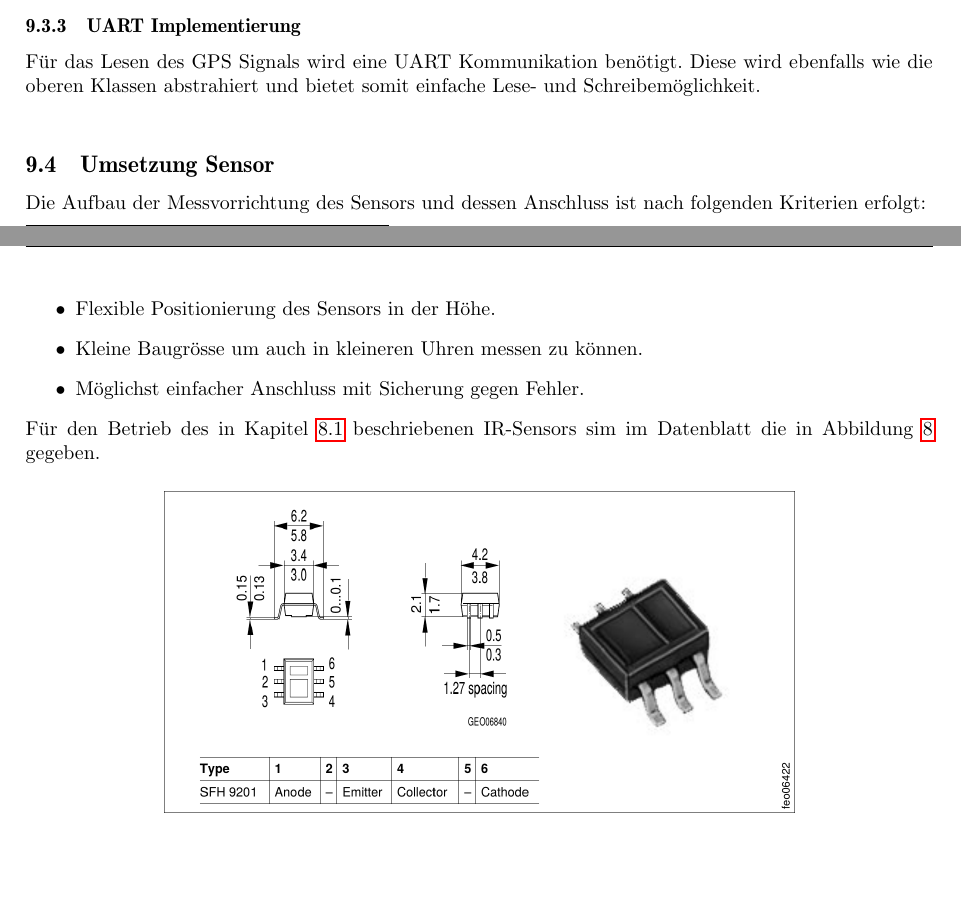
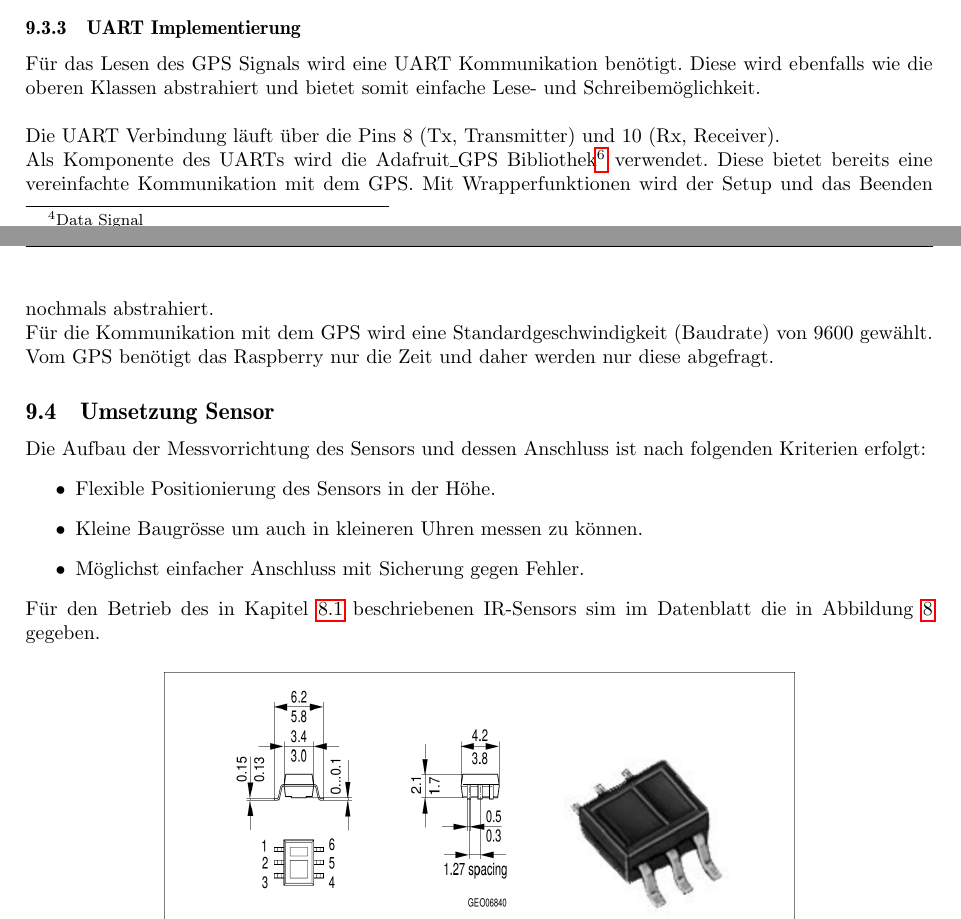
Before and after one commit to gnomengineer/ClockPendelumAnalyzer, a LaTeX document (docs/sysspec/SysSpec_ClockPendulumAnalyzer.tex, which reads docs/sysspec/umsetzung_raspberry.tex): two parts of pages 13 and 14 of 23, joined at a grey line, cut so that both start at the same text, the shorter picture padded with empty space. Compiled offline with pdfLaTeX.

Commit message:
described chapter UART

```diff
--- a/docs/sysspec/umsetzung_raspberry.tex
+++ b/docs/sysspec/umsetzung_raspberry.tex
@@ -23,5 +24,9 @@ Der Counter hat dabei die Adresse %TODO Counter Adresse für i2c
 und die RTC wird über Adresse %TODO RTC Adresse für i2c
 angesprochen.
 
-\subsubsection{UART Implementierung}%TODO UART erklären
+\subsubsection{UART Implementierung}\label{sec:uart}
 Für das Lesen des GPS Signals wird eine UART Kommunikation benötigt. Diese wird ebenfalls wie die oberen Klassen abstrahiert und bietet somit einfache Lese- und Schreibemöglichkeit.\\
+\\
+Die UART Verbindung läuft über die Pins 8 (Tx, Transmitter) und 10 (Rx, Receiver).\\
+Als Komponente des UARTs wird die Adafruit\_GPS Bibliothek\footnote{Adafruit GPS Repository \cite{adafruit}} verwendet. Diese bietet bereits eine vereinfachte  Kommunikation mit dem GPS. Mit Wrapperfunktionen wird der Setup und das Beenden nochmals abstrahiert.\\
+Für die Kommunikation mit dem GPS wird eine Standardgeschwindigkeit (Baudrate) von 9600 gewählt. Vom GPS benötigt das Raspberry nur die Zeit und daher werden nur diese abgefragt.
```
Also changed, not shown: docs/sysspec/umsetzung_raspberry.tex (1 more changed lines).
